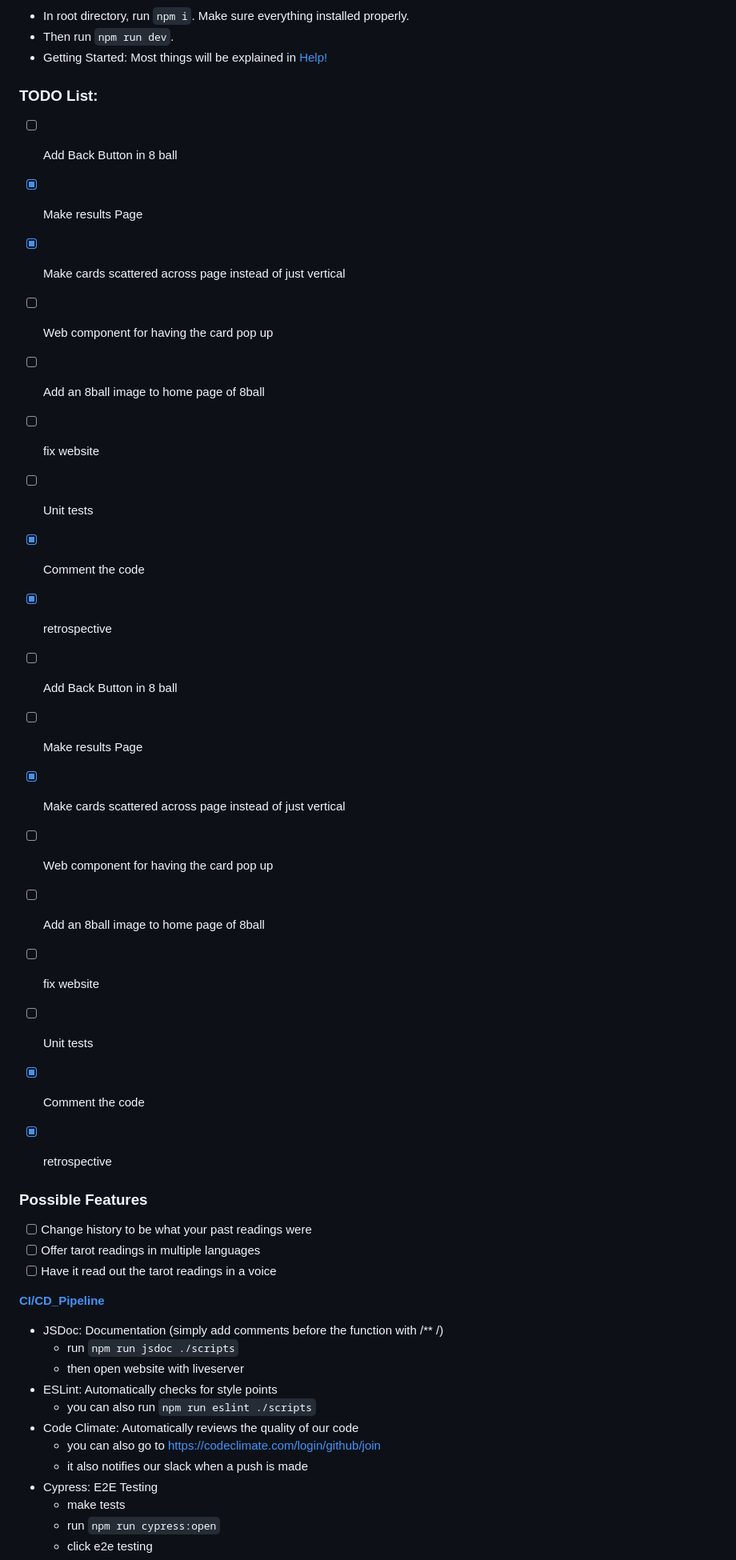
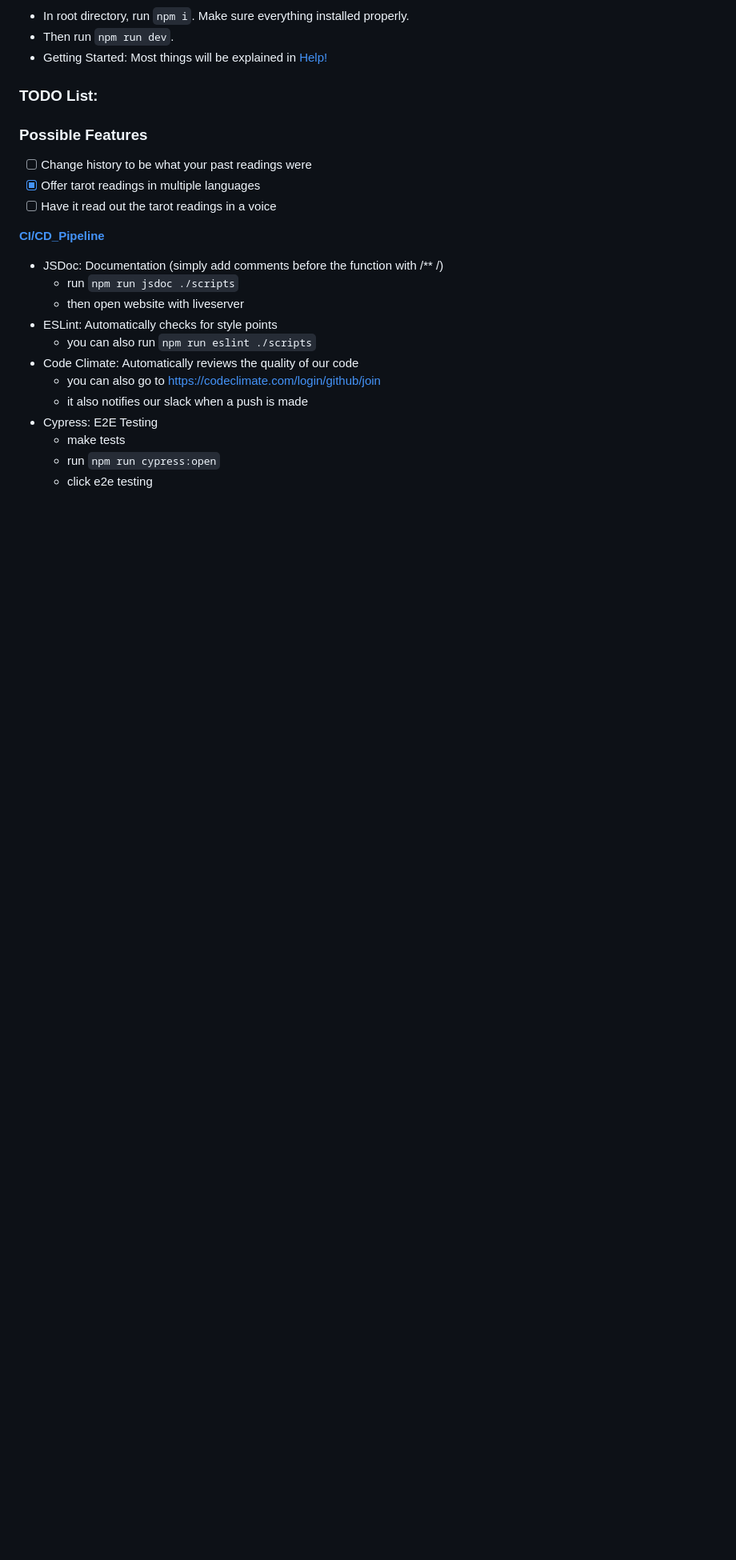
Before and after one commit to cse110-sp23-group24/cse110-sp23-group24-Final-Project, a Markdown page: README.md, the part around the change. Shown at 80% size. GitHub-like rendering; blank space fills up the shorter version.

```diff
--- a/README.md
+++ b/README.md
@@ -15,30 +15,11 @@ FUTURE NOW! is an app created for entertainment purposes, allowing users a quick
   <!--Usage, Examples, API Reference -->
 
 ### TODO List:
-- [ ] Add Back Button in 8 ball
-- [x] Make results Page
-- [x] Make cards scattered across page instead of just vertical
-- [ ] Web component for having the card pop up
-- [ ] Add an 8ball image to home page of 8ball
-- [ ] fix website
-- [ ] Unit tests
-- [x] Comment the code
-- [x] retrospective
-
--   [ ] Add Back Button in 8 ball
--   [ ] Make results Page
--   [x] Make cards scattered across page instead of just vertical
--   [ ] Web component for having the card pop up
--   [ ] Add an 8ball image to home page of 8ball
--   [ ] fix website
--   [ ] Unit tests
--   [x] Comment the code
--   [x] retrospective
 
 ### Possible Features
 
 -   [ ] Change history to be what your past readings were
--   [ ] Offer tarot readings in multiple languages
+-   [x] Offer tarot readings in multiple languages
 -   [ ] Have it read out the tarot readings in a voice
 
 [**CI/CD_Pipeline**](admin/cipipeline/phase1.mp4)
```
